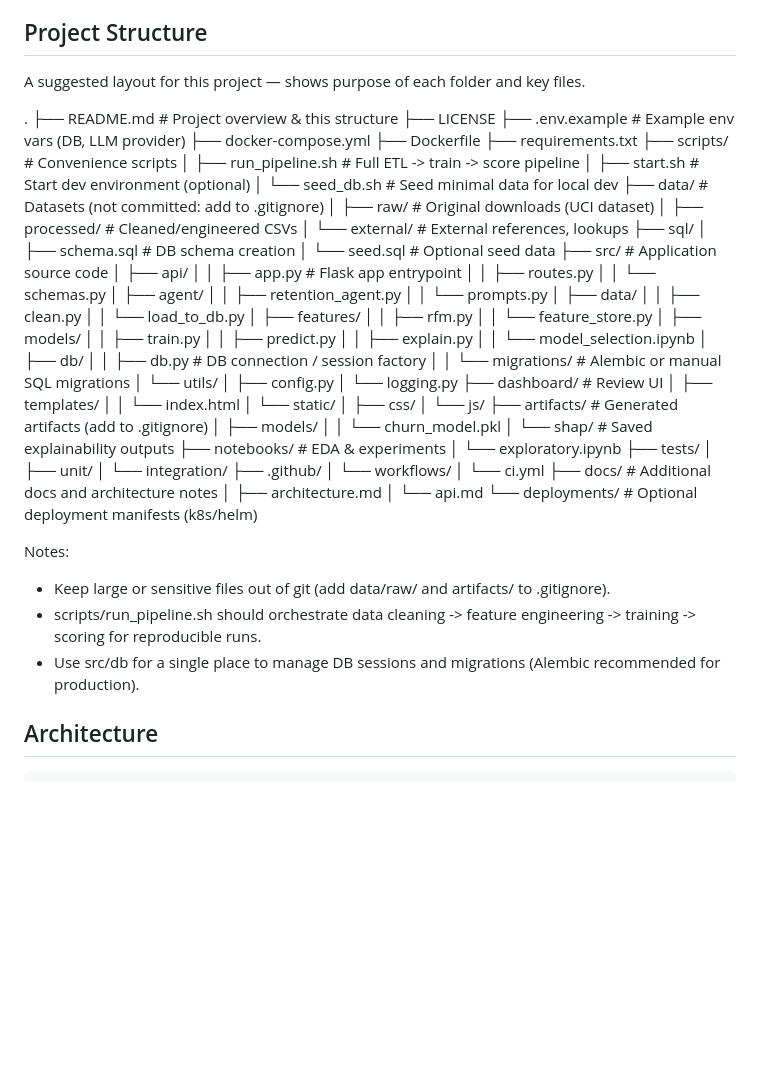
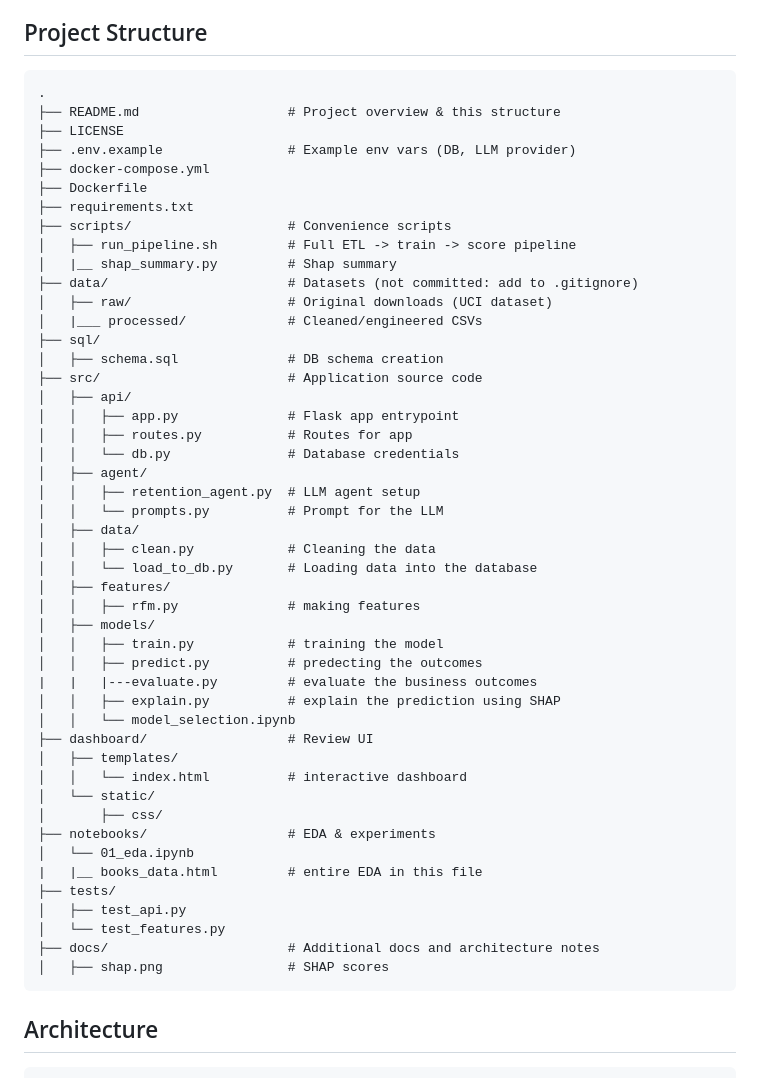
Before and after one commit to ShoaibCodes17/Customer-Retention-Intelligence-System, a Markdown page: README.md, the part around the change. Drawn GitHub-style; blank space fills up the shorter version.

Commit message:
Revise project structure and script descriptions in README
Updated project structure in README to reflect changes in file organization and added descriptions for several scripts and directories.

````diff
--- a/README.md
+++ b/README.md
@@ -26,78 +26,55 @@ Online retailers lose a disproportionate share of revenue to high-value customer
 
 ## Project Structure
 
-A suggested layout for this project — shows purpose of each folder and key files.
-
+```
 .
-├── README.md                 # Project overview & this structure
+├── README.md                   # Project overview & this structure
 ├── LICENSE
-├── .env.example              # Example env vars (DB, LLM provider)
+├── .env.example                # Example env vars (DB, LLM provider)
 ├── docker-compose.yml
 ├── Dockerfile
 ├── requirements.txt
-├── scripts/                  # Convenience scripts
-│   ├── run_pipeline.sh       # Full ETL -> train -> score pipeline
-│   ├── start.sh              # Start dev environment (optional)
-│   └── seed_db.sh            # Seed minimal data for local dev
-├── data/                     # Datasets (not committed: add to .gitignore)
-│   ├── raw/                  # Original downloads (UCI dataset)
-│   ├── processed/            # Cleaned/engineered CSVs
-│   └── external/             # External references, lookups
+├── scripts/                    # Convenience scripts
+│   ├── run_pipeline.sh         # Full ETL -> train -> score pipeline
+│   |__ shap_summary.py         # Shap summary
+├── data/                       # Datasets (not committed: add to .gitignore)
+│   ├── raw/                    # Original downloads (UCI dataset)
+│   |___ processed/             # Cleaned/engineered CSVs
 ├── sql/
-│   ├── schema.sql            # DB schema creation
-│   └── seed.sql              # Optional seed data
-├── src/                      # Application source code
+│   ├── schema.sql              # DB schema creation
+├── src/                        # Application source code
 │   ├── api/
-│   │   ├── app.py            # Flask app entrypoint
-│   │   ├── routes.py
-│   │   └── schemas.py
+│   │   ├── app.py              # Flask app entrypoint
+│   │   ├── routes.py           # Routes for app
+│   │   └── db.py               # Database credentials
 │   ├── agent/
-│   │   ├── retention_agent.py
-│   │   └── prompts.py
+│   │   ├── retention_agent.py  # LLM agent setup
+│   │   └── prompts.py          # Prompt for the LLM
 │   ├── data/
-│   │   ├── clean.py
-│   │   └── load_to_db.py
+│   │   ├── clean.py            # Cleaning the data
+│   │   └── load_to_db.py       # Loading data into the database
 │   ├── features/
-│   │   ├── rfm.py
-│   │   └── feature_store.py
+│   │   ├── rfm.py              # making features
 │   ├── models/
-│   │   ├── train.py
-│   │   ├── predict.py
-│   │   ├── explain.py
+│   │   ├── train.py            # training the model
+│   │   ├── predict.py          # predecting the outcomes
+|   |   |---evaluate.py         # evaluate the business outcomes
+│   │   ├── explain.py          # explain the prediction using SHAP
 │   │   └── model_selection.ipynb
-│   ├── db/
-│   │   ├── db.py             # DB connection / session factory
-│   │   └── migrations/       # Alembic or manual SQL migrations
-│   └── utils/
-│       ├── config.py
-│       └── logging.py
-├── dashboard/                # Review UI
+├── dashboard/                  # Review UI
 │   ├── templates/
-│   │   └── index.html
+│   │   └── index.html          # interactive dashboard
 │   └── static/
 │       ├── css/
-│       └── js/
-├── artifacts/                # Generated artifacts (add to .gitignore)
-│   ├── models/
-│   │   └── churn_model.pkl
-│   └── shap/                 # Saved explainability outputs
-├── notebooks/                # EDA & experiments
-│   └── exploratory.ipynb
+├── notebooks/                  # EDA & experiments
+│   └── 01_eda.ipynb
+|   |__ books_data.html         # entire EDA in this file
 ├── tests/
-│   ├── unit/
-│   └── integration/
-├── .github/
-│   └── workflows/
-│       └── ci.yml
-├── docs/                     # Additional docs and architecture notes
-│   ├── architecture.md
-│   └── api.md
-└── deployments/              # Optional deployment manifests (k8s/helm)
-
-Notes:
-- Keep large or sensitive files out of git (add data/raw/ and artifacts/ to .gitignore).
-- scripts/run_pipeline.sh should orchestrate data cleaning -> feature engineering -> training -> scoring for reproducible runs.
-- Use src/db for a single place to manage DB sessions and migrations (Alembic recommended for production).
+│   ├── test_api.py
+│   └── test_features.py
+├── docs/                       # Additional docs and architecture notes
+│   ├── shap.png                # SHAP scores
+```
 
 ## Architecture
 
````
